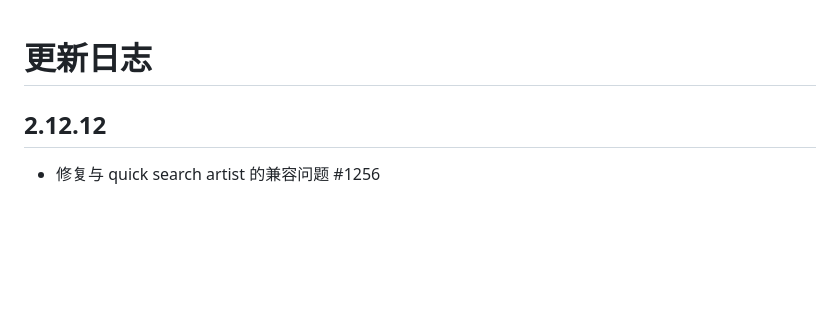
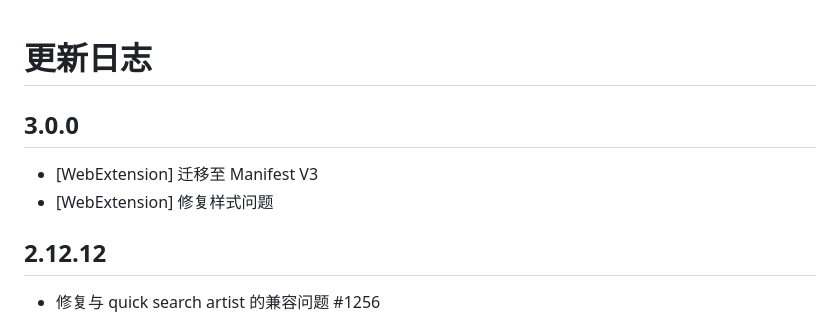
Before and after one commit to EhTagTranslation/EhSyringe, a Markdown page: CHANGELOG.md, the part around the change. Drawn GitHub-style; blank space fills up the shorter version.

Commit message:
build: changelog

```diff
--- a/CHANGELOG.md
+++ b/CHANGELOG.md
@@ -1,4 +1,9 @@
 # 更新日志
+
+## 3.0.0
+
+-   [WebExtension] 迁移至 Manifest V3
+-   [WebExtension] 修复样式问题
 
 ## 2.12.12
 
```
